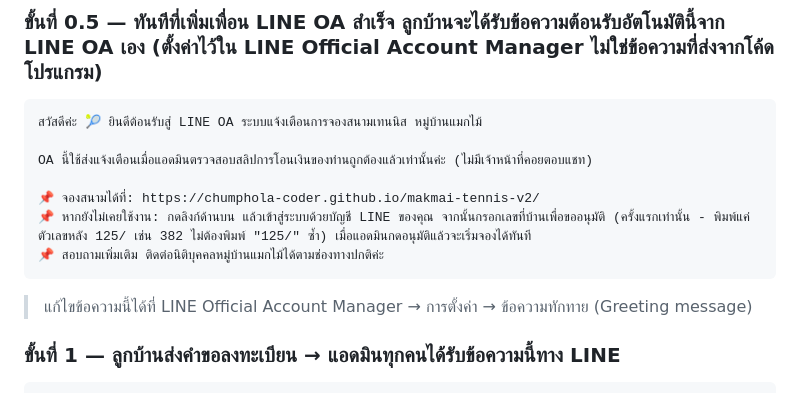
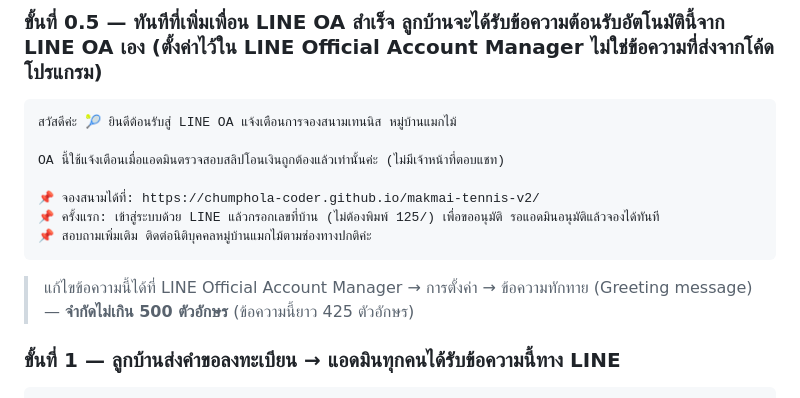
Before and after one commit to chumphola-coder/makmai-tennis-v2, a Markdown page: คู่มือการใช้งานโปรแกรมจองสนามเทนนิส.md, the part around the change. Rendered like a GitHub page.

Commit message:
docs: shorten LINE OA greeting message to fit the 500-character limit (was 560 chars, now 425)

````diff
--- a/คู่มือการใช้งานโปรแกรมจองสนามเทนนิส.md
+++ b/คู่มือการใช้งานโปรแกรมจองสนามเทนนิส.md
@@ -149,16 +149,16 @@ flowchart TD
 ### ขั้นที่ 0.5 — ทันทีที่เพิ่มเพื่อน LINE OA สำเร็จ ลูกบ้านจะได้รับข้อความต้อนรับอัตโนมัตินี้จาก LINE OA เอง (ตั้งค่าไว้ใน LINE Official Account Manager ไม่ใช่ข้อความที่ส่งจากโค้ดโปรแกรม)
 
 ```
-สวัสดีค่ะ 🎾 ยินดีต้อนรับสู่ LINE OA ระบบแจ้งเตือนการจองสนามเทนนิส หมู่บ้านแมกไม้
+สวัสดีค่ะ 🎾 ยินดีต้อนรับสู่ LINE OA แจ้งเตือนการจองสนามเทนนิส หมู่บ้านแมกไม้
 
-OA นี้ใช้ส่งแจ้งเตือนเมื่อแอดมินตรวจสอบสลิปการโอนเงินของท่านถูกต้องแล้วเท่านั้นค่ะ (ไม่มีเจ้าหน้าที่คอยตอบแชท)
+OA นี้ใช้แจ้งเตือนเมื่อแอดมินตรวจสอบสลิปโอนเงินถูกต้องแล้วเท่านั้นค่ะ (ไม่มีเจ้าหน้าที่ตอบแชท)
 
 📌 จองสนามได้ที่: https://chumphola-coder.github.io/makmai-tennis-v2/
-📌 หากยังไม่เคยใช้งาน: กดลิงก์ด้านบน แล้วเข้าสู่ระบบด้วยบัญชี LINE ของคุณ จากนั้นกรอกเลขที่บ้านเพื่อขออนุมัติ (ครั้งแรกเท่านั้น - พิมพ์แค่ตัวเลขหลัง 125/ เช่น 382 ไม่ต้องพิมพ์ "125/" ซ้ำ) เมื่อแอดมินกดอนุมัติแล้วจะเริ่มจองได้ทันที
-📌 สอบถามเพิ่มเติม ติดต่อนิติบุคคลหมู่บ้านแมกไม้ได้ตามช่องทางปกติค่ะ
+📌 ครั้งแรก: เข้าสู่ระบบด้วย LINE แล้วกรอกเลขที่บ้าน (ไม่ต้องพิมพ์ 125/) เพื่อขออนุมัติ รอแอดมินอนุมัติแล้วจองได้ทันที
+📌 สอบถามเพิ่มเติม ติดต่อนิติบุคคลหมู่บ้านแมกไม้ตามช่องทางปกติค่ะ
 ```
 
-> แก้ไขข้อความนี้ได้ที่ LINE Official Account Manager → การตั้งค่า → ข้อความทักทาย (Greeting message)
+> แก้ไขข้อความนี้ได้ที่ LINE Official Account Manager → การตั้งค่า → ข้อความทักทาย (Greeting message) — **จำกัดไม่เกิน 500 ตัวอักษร** (ข้อความนี้ยาว 425 ตัวอักษร)
 
 ### ขั้นที่ 1 — ลูกบ้านส่งคำขอลงทะเบียน → แอดมินทุกคนได้รับข้อความนี้ทาง LINE
 
````
